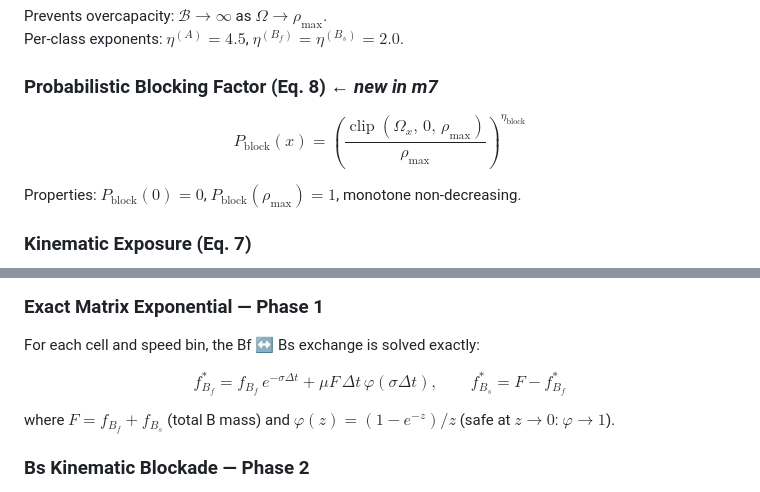
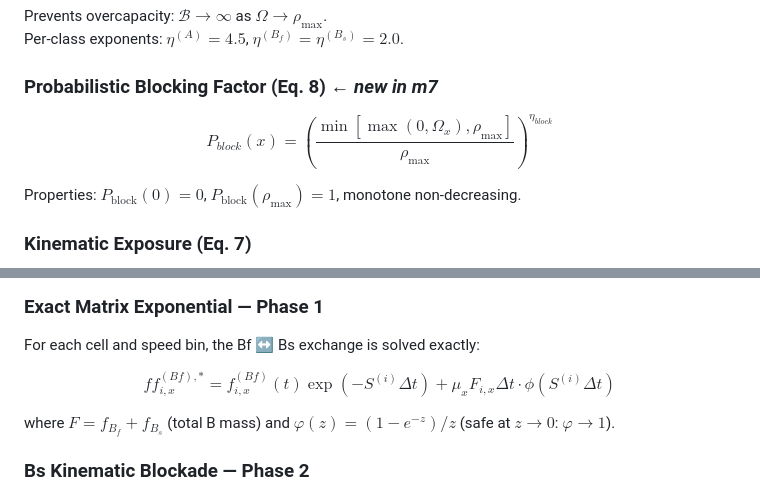
Before and after one commit to yuanmingchen922/Multi-class-TRM, a Markdown page: README.md, 2 parts joined by grey strips. GitHub-like rendering.

Commit message:
Update README.md
Updated equations for probabilistic blocking factor and exact matrix exponential in README.

```diff
--- a/README.md
+++ b/README.md
@@ -40,7 +40,7 @@ Per-class exponents: $\eta^{(A)} = 4.5$, $\eta^{(B_f)} = \eta^{(B_s)} = 2.0$.
 
 ### Probabilistic Blocking Factor (Eq. 8) ← *new in m7*
 
-$$P_{\text{block}}(x) = \left(\frac{\operatorname{clip}(\Omega_x,\, 0,\, \rho_{\max})}{\rho_{\max}}\right)^{\eta_{\text{block}}}$$
+$$P_{block}(x) = \left( \frac{\min[\max(0, \Omega_{x}), \rho_{\max}]}{\rho_{\max}} \right)^{\eta_{block}}$$
 
 Properties: $P_{\text{block}}(0) = 0$, $P_{\text{block}}(\rho_{\max}) = 1$, monotone non-decreasing.
 
@@ -68,7 +68,7 @@ $$\mu_x = \mu_0^{(B)}\, \exp\!\left(-\frac{\tilde{S}_x}{R_A}\right)$$
 
 For each cell and speed bin, the Bf ↔ Bs exchange is solved exactly:
 
-$$f_{B_f}^{*} = f_{B_f}\,e^{-\sigma \Delta t} + \mu F\,\Delta t\,\varphi(\sigma \Delta t), \qquad f_{B_s}^{*} = F - f_{B_f}^{*}$$
+$$ff_{i,x}^{(Bf), *} = f_{i,x}^{(Bf)}(t) \exp(-S^{(i)} \Delta t) + \mu_{x} F_{i,x} \Delta t \cdot \phi(S^{(i)} \Delta t)$$
 
 where $F = f_{B_f} + f_{B_s}$ (total B mass) and $\varphi(z) = (1 - e^{-z})/z$ (safe at $z \to 0$: $\varphi \to 1$).
 
```
